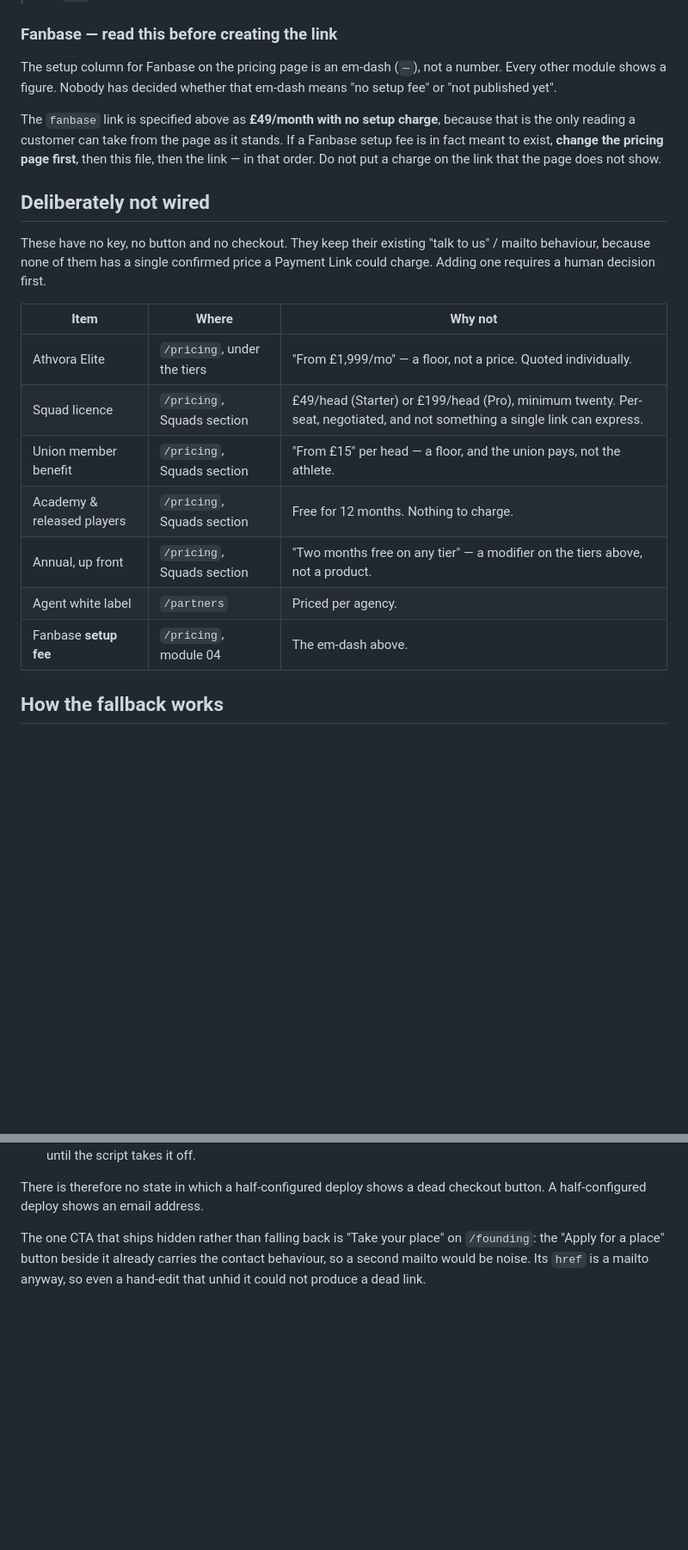
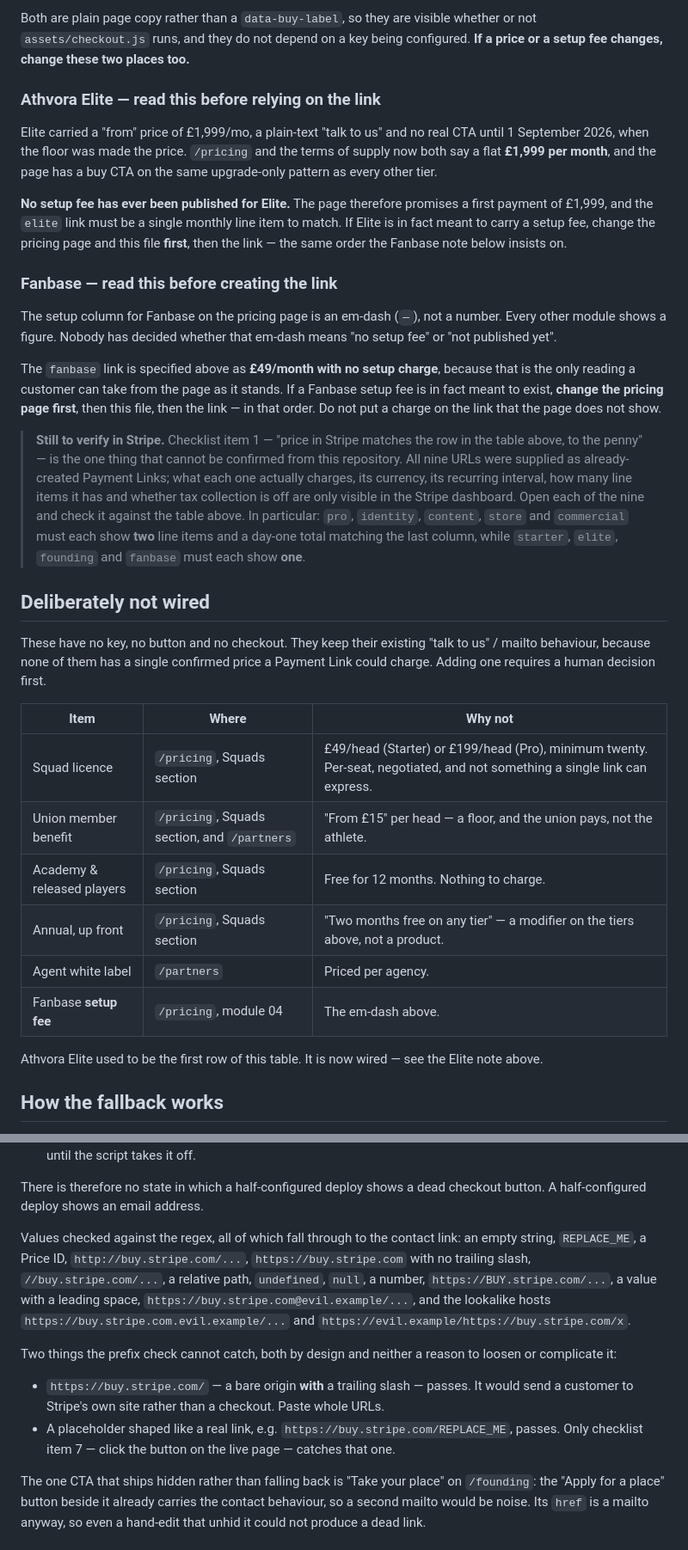
Before and after one commit to triggsoliver-ship-it/athvora, a Markdown page: PAYMENTS.md, 2 parts joined by grey strips. Shown at 86% size. Drawn GitHub-style; blank space fills up the shorter version.

```diff
--- a/PAYMENTS.md
+++ b/PAYMENTS.md
@@ -75,3 +84,19 @@ state and is what the checklist above expects.
+Both are plain page copy rather than a `data-buy-label`, so they are visible
+whether or not `assets/checkout.js` runs, and they do not depend on a key being
+configured. **If a price or a setup fee changes, change these two places too.**
+
+### Athvora Elite — read this before relying on the link
+
+Elite carried a "from" price of £1,999/mo, a plain-text "talk to us" and no
+real CTA until 1 September 2026, when the floor was made the price. `/pricing`
+and the terms of supply now both say a flat **£1,999 per month**, and the page
+has a buy CTA on the same upgrade-only pattern as every other tier.
+
+**No setup fee has ever been published for Elite.** The page therefore promises
+a first payment of £1,999, and the `elite` link must be a single monthly line
+item to match. If Elite is in fact meant to carry a setup fee, change the
+pricing page and this file **first**, then the link — the same order the
+Fanbase note below insists on.
 
 ### Fanbase — read this before creating the link
 
@@ -85,6 +110,17 @@ stands. If a Fanbase setup fee is in fact meant to exist, **change the pricing
 page first**, then this file, then the link — in that order. Do not put a
 charge on the link that the page does not show.
 
+> **Still to verify in Stripe.** Checklist item 1 — "price in Stripe matches
+> the row in the table above, to the penny" — is the one thing that cannot be
+> confirmed from this repository. All nine URLs were supplied as
+> already-created Payment Links; what each one actually charges, its currency,
+> its recurring interval, how many line items it has and whether tax collection
+> is off are only visible in the Stripe dashboard. Open each of the nine and
+> check it against the table above. In particular: `pro`, `identity`,
+> `content`, `store` and `commercial` must each show **two** line items and a
+> day-one total matching the last column, while `starter`, `elite`, `founding`
+> and `fanbase` must each show **one**.
+
 ## Deliberately not wired
 
 These have no key, no button and no checkout. They keep their existing
@@ -93,13 +129,15 @@ price a Payment Link could charge. Adding one requires a human decision first.
 
 | Item | Where | Why not |
 |---|---|---|
-| Athvora Elite | `/pricing`, under the tiers | "From £1,999/mo" — a floor, not a price. Quoted individually. |
 | Squad licence | `/pricing`, Squads section | £49/head (Starter) or £199/head (Pro), minimum twenty. Per-seat, negotiated, and not something a single link can express. |
-| Union member benefit | `/pricing`, Squads section | "From £15" per head — a floor, and the union pays, not the athlete. |
+| Union member benefit | `/pricing`, Squads section, and `/partners` | "From £15" per head — a floor, and the union pays, not the athlete. |
 | Academy & released players | `/pricing`, Squads section | Free for 12 months. Nothing to charge. |
 | Annual, up front | `/pricing`, Squads section | "Two months free on any tier" — a modifier on the tiers above, not a product. |
 | Agent white label | `/partners` | Priced per agency. |
 | Fanbase **setup fee** | `/pricing`, module 04 | The em-dash above. |
+
+Athvora Elite used to be the first row of this table. It is now wired — see the
+Elite note above.
 
 ## How the fallback works
 
@@ -123,6 +161,24 @@ So:
 
 There is therefore no state in which a half-configured deploy shows a dead
 checkout button. A half-configured deploy shows an email address.
+
+Values checked against the regex, all of which fall through to the contact
+link: an empty string, `REPLACE_ME`, a Price ID, `http://buy.stripe.com/...`,
+`https://buy.stripe.com` with no trailing slash, `//buy.stripe.com/...`, a
+relative path, `undefined`, `null`, a number, `https://BUY.stripe.com/...`, a
+value with a leading space, `https://buy.stripe.com@evil.example/...`, and the
+lookalike hosts `https://buy.stripe.com.evil.example/...` and
+`https://evil.example/https://buy.stripe.com/x`.
+
+Two things the prefix check cannot catch, both by design and neither a reason
+to loosen or complicate it:
+
+- `https://buy.stripe.com/` — a bare origin **with** a trailing slash — passes.
+  It would send a customer to Stripe's own site rather than a checkout. Paste
+  whole URLs.
+- A placeholder shaped like a real link, e.g.
+  `https://buy.stripe.com/REPLACE_ME`, passes. Only checklist item 7 — click
+  the button on the live page — catches that one.
 
 The one CTA that ships hidden rather than falling back is "Take your place"
 on `/founding`: the "Apply for a place" button beside it already carries the
```
Also changed, not shown: other parts of PAYMENTS.md (+46 -35 lines).
